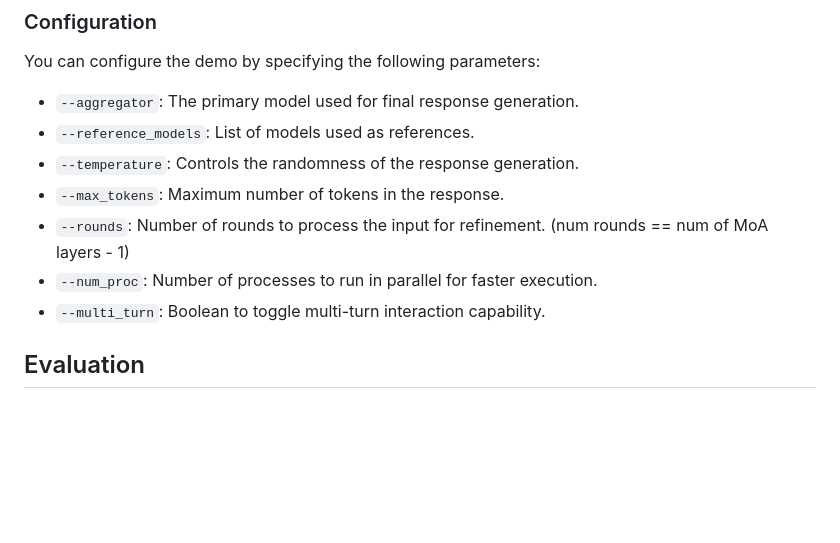
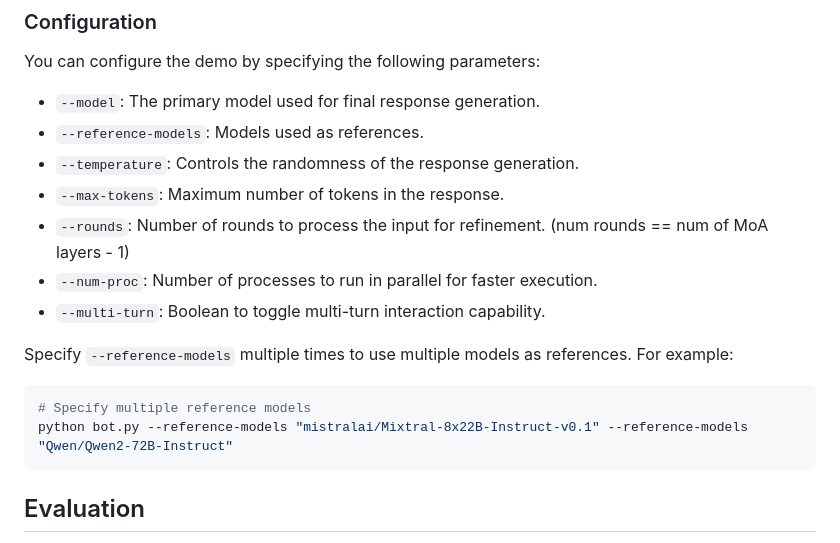
Before and after one commit to togethercomputer/MoA, a Markdown page: README.md, the part around the change. Drawn GitHub-style; blank space fills up the shorter version.

Commit message:
Fix errors in cli parameter description in README

````diff
--- a/README.md
+++ b/README.md
@@ -116,13 +116,21 @@ The CLI will prompt you to input instructions interactively:
 
 You can configure the demo by specifying the following parameters:
 
-- `--aggregator`: The primary model used for final response generation.
-- `--reference_models`: List of models used as references.
+- `--model`: The primary model used for final response generation.
+- `--reference-models`: Models used as references.
 - `--temperature`: Controls the randomness of the response generation.
-- `--max_tokens`: Maximum number of tokens in the response.
+- `--max-tokens`: Maximum number of tokens in the response.
 - `--rounds`: Number of rounds to process the input for refinement. (num rounds == num of MoA layers - 1)
-- `--num_proc`: Number of processes to run in parallel for faster execution.
-- `--multi_turn`: Boolean to toggle multi-turn interaction capability.
+- `--num-proc`: Number of processes to run in parallel for faster execution.
+- `--multi-turn`: Boolean to toggle multi-turn interaction capability.
+
+Specify `--reference-models` multiple times to use multiple models as references. For example:
+
+```bash
+# Specify multiple reference models
+python bot.py --reference-models "mistralai/Mixtral-8x22B-Instruct-v0.1" --reference-models "Qwen/Qwen2-72B-Instruct"
+```
+
 
 ## Evaluation
 
````
